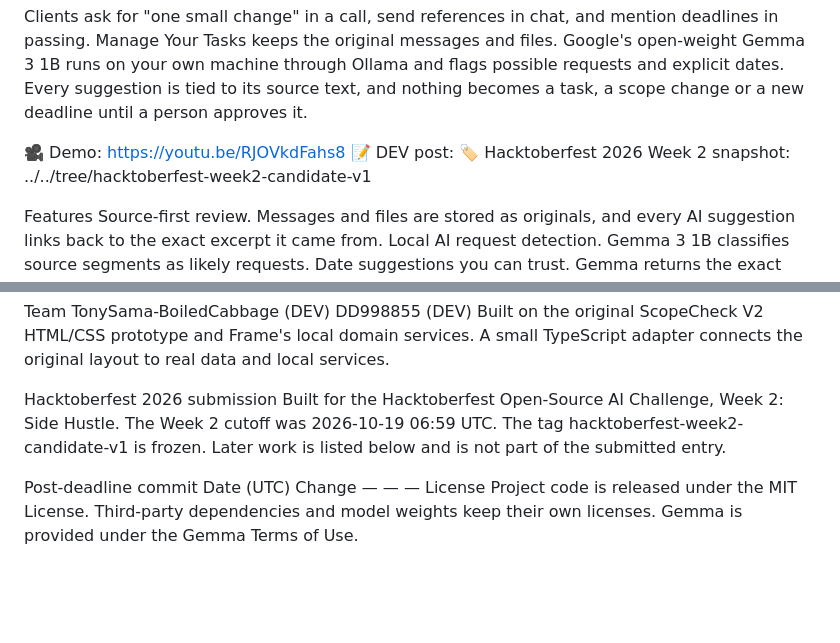
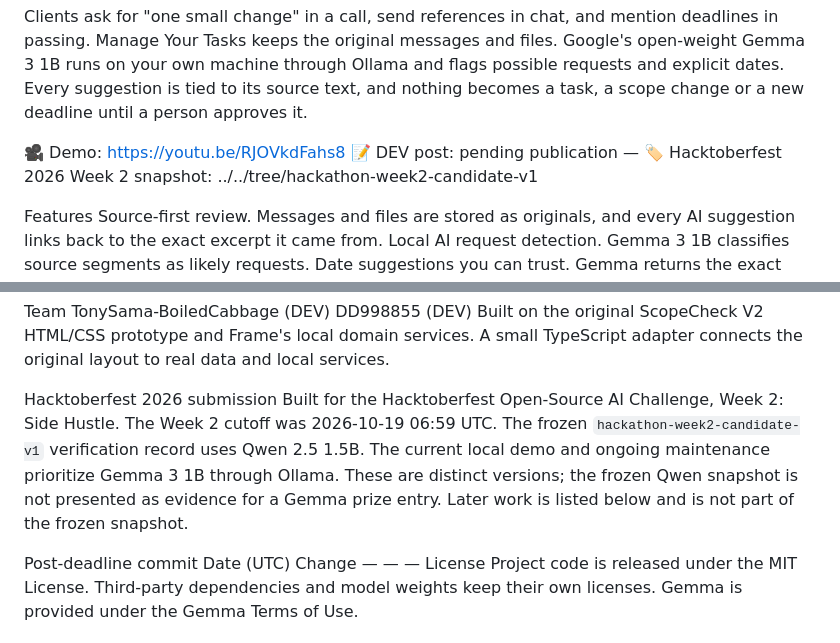
Before and after one commit to TonySama-BoiledCabbage/scopecheck, a Markdown page: README.md, 2 parts joined by grey strips. Rendered like a GitHub page; blank space fills up the shorter version.

Commit message:
docs: clarify frozen model and candidate link

```diff
--- a/README.md
+++ b/README.md
@@ -3,7 +3,7 @@ A local-first, bilingual (EN/中文) workspace that helps freelance designers ca
 
 Clients ask for "one small change" in a call, send references in chat, and mention deadlines in passing. Manage Your Tasks keeps the original messages and files. Google's open-weight Gemma 3 1B runs on your own machine through Ollama and flags possible requests and explicit dates. Every suggestion is tied to its source text, and nothing becomes a task, a scope change or a new deadline until a person approves it.
 
-🎥 Demo: https://youtu.be/RJOVkdFahs8 📝 DEV post: 🏷️ Hacktoberfest 2026 Week 2 snapshot: ../../tree/hacktoberfest-week2-candidate-v1
+🎥 Demo: https://youtu.be/RJOVkdFahs8 📝 DEV post: pending publication — 🏷️ Hacktoberfest 2026 Week 2 snapshot: ../../tree/hackathon-week2-candidate-v1
 
 Features
 Source-first review. Messages and files are stored as originals, and every AI suggestion links back to the exact excerpt it came from.
@@ -88,7 +88,7 @@ DD998855 (DEV)
 Built on the original ScopeCheck V2 HTML/CSS prototype and Frame's local domain services. A small TypeScript adapter connects the original layout to real data and local services.
 
 Hacktoberfest 2026 submission
-Built for the Hacktoberfest Open-Source AI Challenge, Week 2: Side Hustle. The Week 2 cutoff was 2026-10-19 06:59 UTC. The tag hacktoberfest-week2-candidate-v1 is frozen. Later work is listed below and is not part of the submitted entry.
+Built for the Hacktoberfest Open-Source AI Challenge, Week 2: Side Hustle. The Week 2 cutoff was 2026-10-19 06:59 UTC. The frozen `hackathon-week2-candidate-v1` verification record uses Qwen 2.5 1.5B. The current local demo and ongoing maintenance prioritize Gemma 3 1B through Ollama. These are distinct versions; the frozen Qwen snapshot is not presented as evidence for a Gemma prize entry. Later work is listed below and is not part of the frozen snapshot.
 
 Post-deadline commit	Date (UTC)	Change
 —	—	—
```
